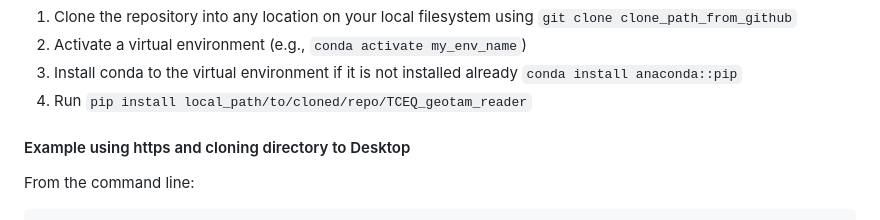
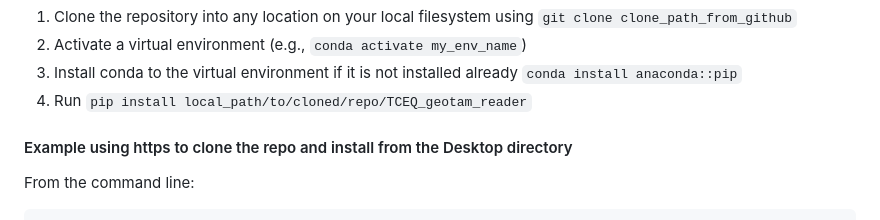
Before and after one commit to Jo-graves/TCEQ_TAMIS_reader, a Markdown page: README.md, the part around the change. Rendered like a GitHub page.

````diff
--- a/README.md
+++ b/README.md
@@ -53,7 +53,7 @@ After the package is installed, the main modules can be imported and used in any
 3. Install conda to the virtual environment if it is not installed already `conda install anaconda::pip`
 4. Run `pip install local_path/to/cloned/repo/TCEQ_geotam_reader`
 
-#### Example using https and cloning directory to Desktop
+#### Example using https to clone the repo and install from the Desktop directory
 From the command line:
 ```
 >>> cd /Path/to/Desktop                               # Change directory to Desktop
````
